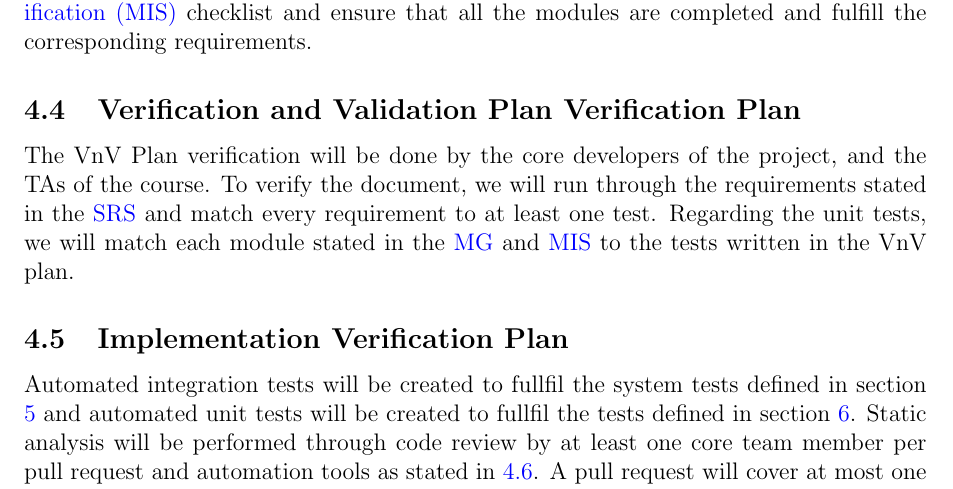
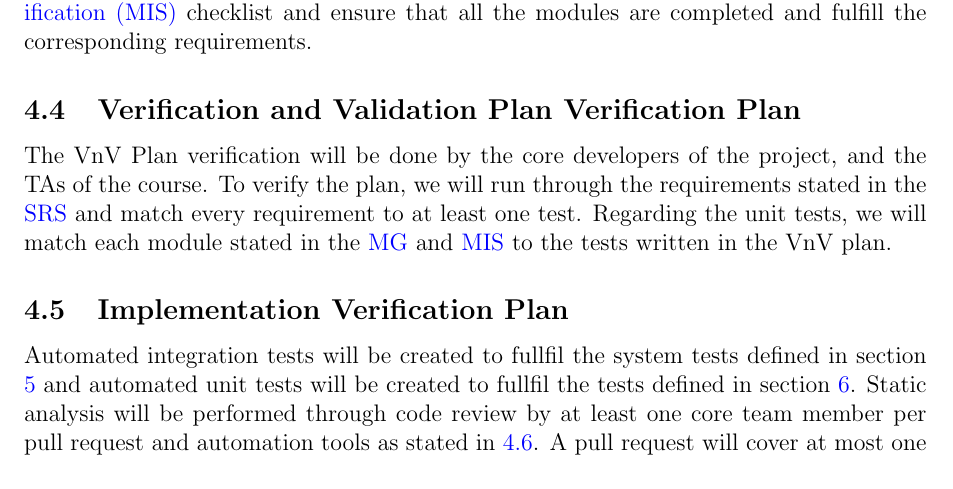
Before and after one commit to arkinmodi/project-sayyara, a LaTeX document (docs/VnVPlan/VnVPlan.tex): part of page 7 of 31, cut so that both start at the same text. Compiled offline with pdfLaTeX.

Commit message:
Update docs/VnVPlan/VnVPlan.tex
Co-authored-by: Leon So <34189743+LeonSo7@users.noreply.github.com>

```diff
--- a/docs/VnVPlan/VnVPlan.tex
+++ b/docs/VnVPlan/VnVPlan.tex
@@ -168,7 +168,7 @@ the corresponding requirements.
 \subsection{Verification and Validation Plan Verification Plan}
 
 The VnV Plan verification will be done by the core developers of the project, and the TAs of the
-course. To verify the document, we will run through the requirements stated in the
+course. To verify the plan, we will run through the requirements stated in the
 \href{https://github.com/arkinmodi/project-sayyara/blob/main/docs/SRS/SRS.pdf}{SRS} and match every
 requirement to at least one test. Regarding the unit tests, we will match each module stated in the
 \href{https://github.com/arkinmodi/project-sayyara/blob/main/docs/Design/MG/MG.pdf}{MG} and
```
